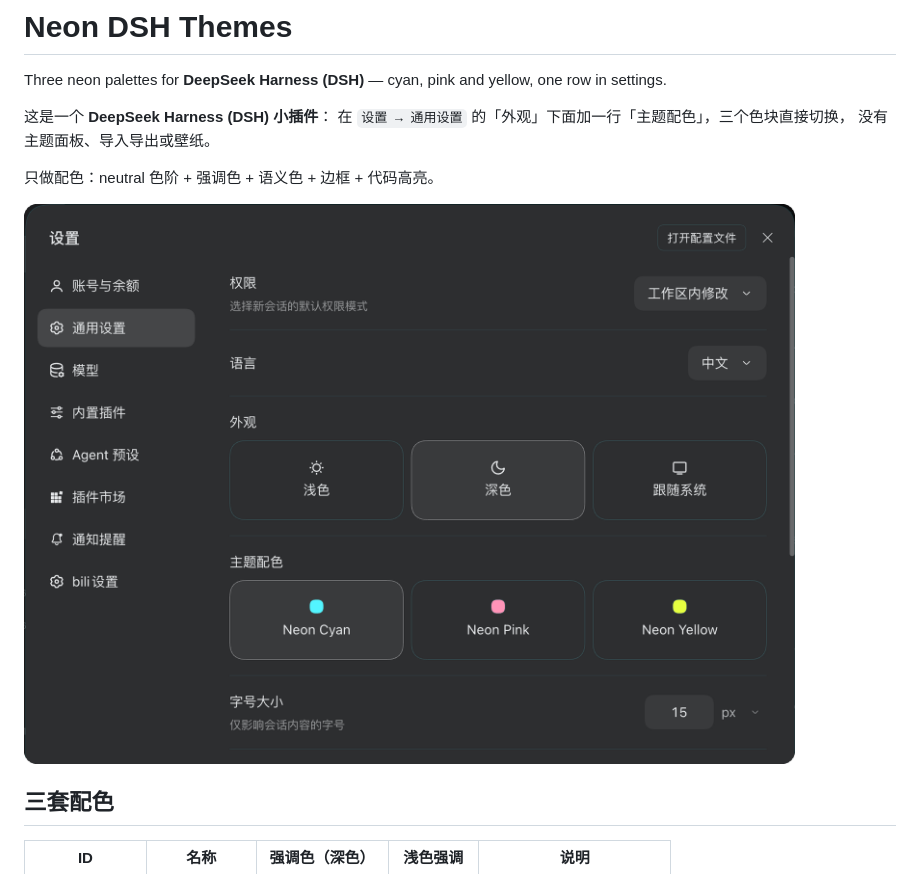
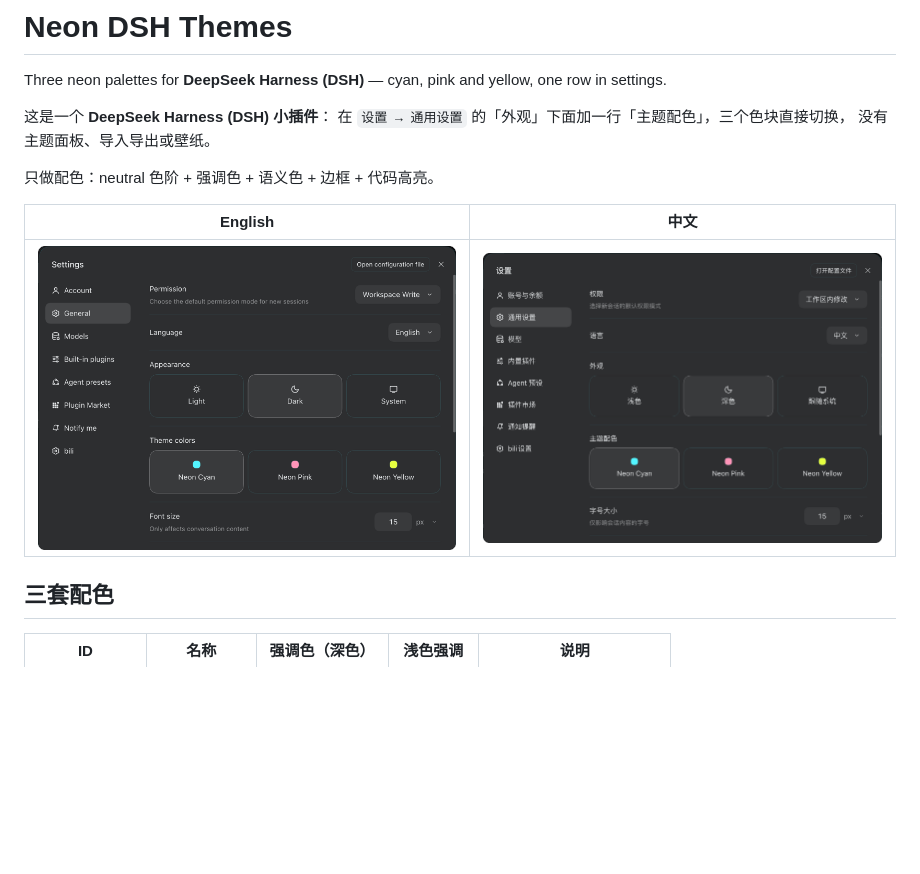
Before and after one commit to iShawnWang/dsh-theme-neon, a Markdown page: README.md, the part around the change. Rendered like a GitHub page; pictures changed too: assets/screenshots/neon-cyan-dark-en.png (added); blank space fills up the shorter version.

Commit message:
feat: localize the palette row title; add English screenshots

```diff
--- a/README.md
+++ b/README.md
@@ -8,7 +8,9 @@ Three neon palettes for **DeepSeek Harness (DSH)** — cyan, pink and yellow, on
 
 只做配色：neutral 色阶 + 强调色 + 语义色 + 边框 + 代码高亮。
 
-![Neon Cyan in DSH settings](assets/screenshots/neon-cyan-dark.png)
+| English | 中文 |
+| --- | --- |
+| ![English settings](assets/screenshots/neon-cyan-dark-en.png) | ![中文设置](assets/screenshots/neon-cyan-dark.png) |
 
 ## 三套配色
 
```
Also changed, not shown: assets/screenshots/neon-cyan-light-en.png (added), assets/screenshots/neon-pink-dark-en.png (added), assets/screenshots/neon-yellow-dark-en.png (added), 3 other files.
